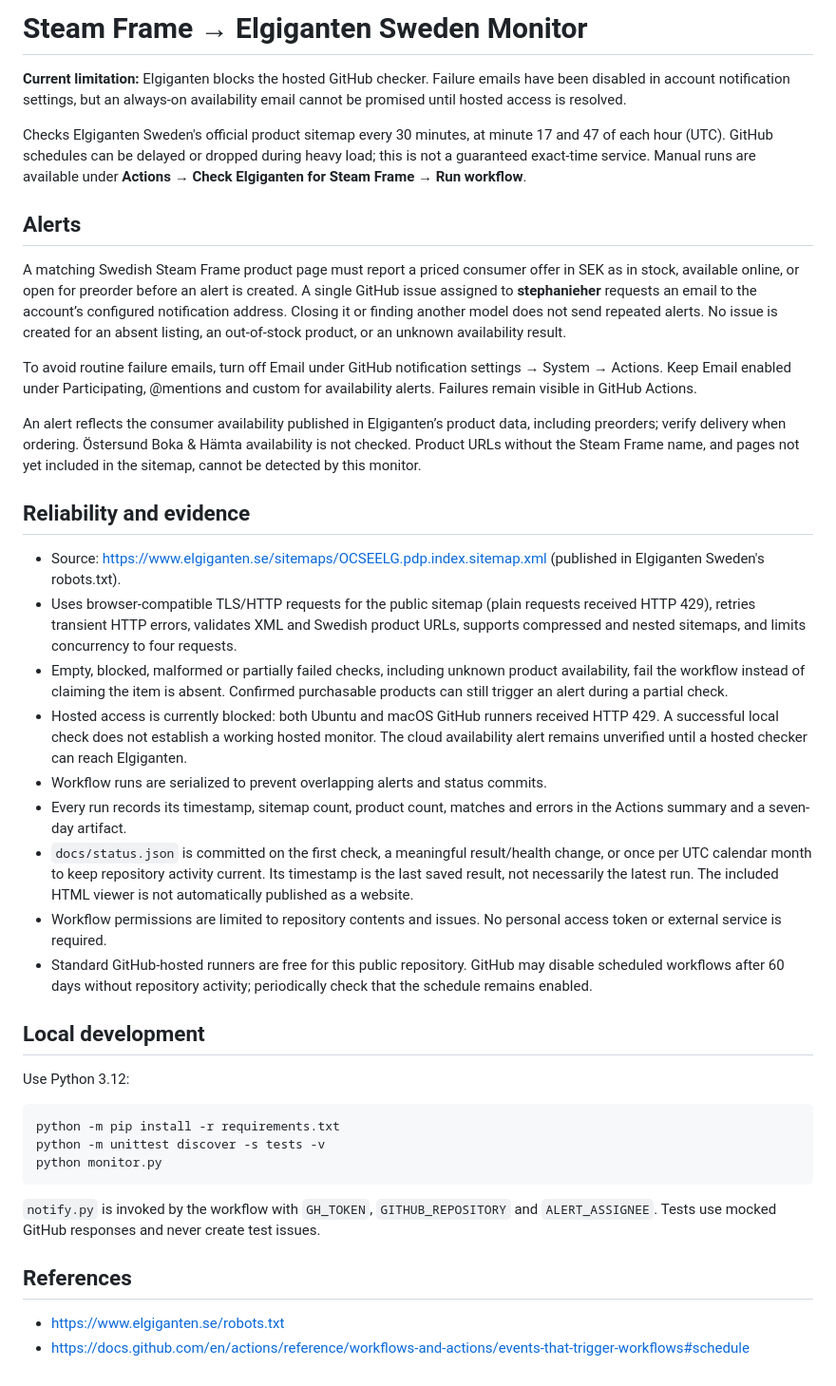
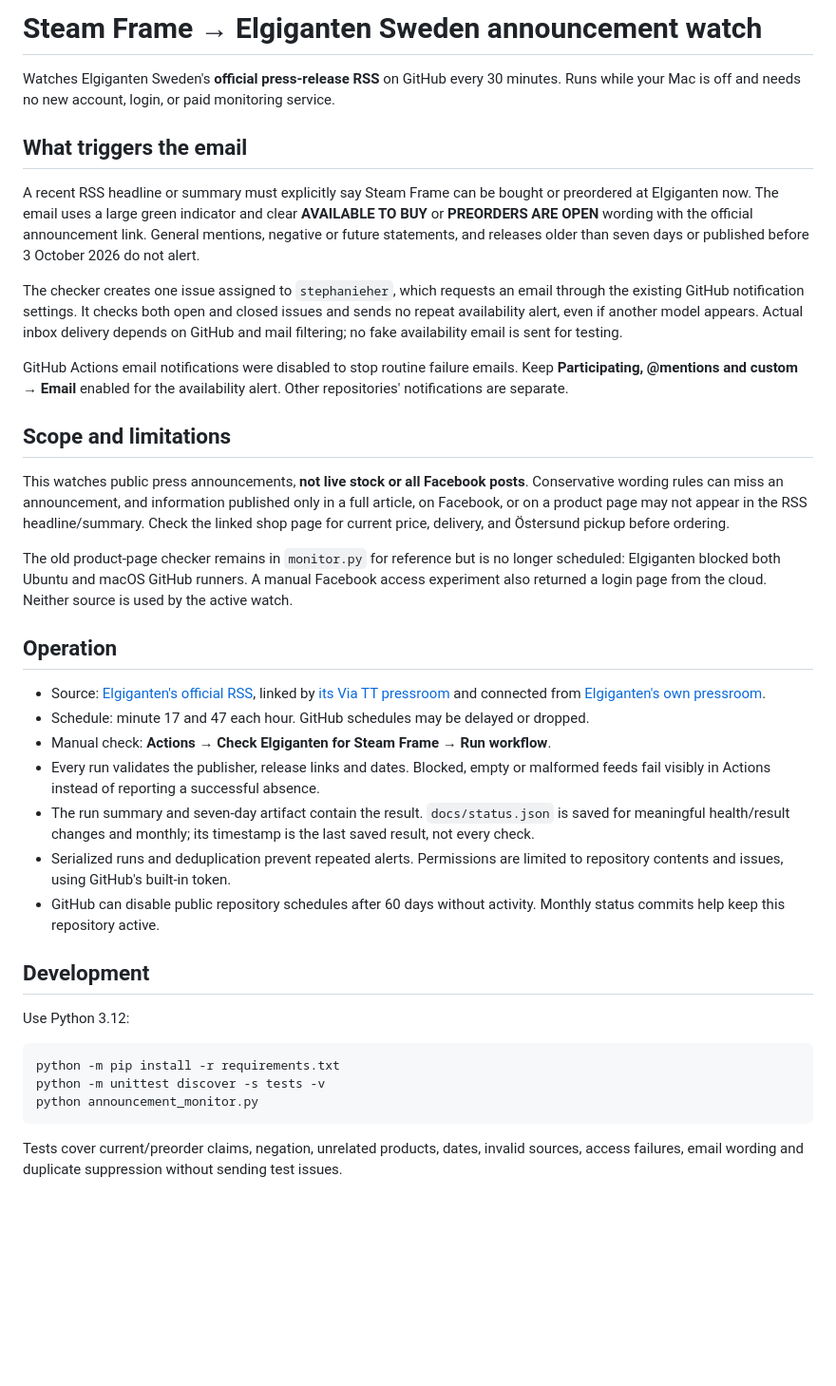
Before and after one commit to stephanieher/steam-frame-monitor, a Markdown page: README.md, the part around the change. Shown at 95% size. Drawn GitHub-style; blank space fills up the shorter version.

Commit message:
Document the verified public announcement watch

````diff
--- a/README.md
+++ b/README.md
@@ -1,42 +1,39 @@
-# Steam Frame → Elgiganten Sweden Monitor
+# Steam Frame → Elgiganten Sweden announcement watch
 
-**Current limitation:** Elgiganten blocks the hosted GitHub checker. Failure emails have been disabled in account notification settings, but an always-on availability email cannot be promised until hosted access is resolved.
+Watches Elgiganten Sweden's **official press-release RSS** on GitHub every 30 minutes. Runs while your Mac is off and needs no new account, login, or paid monitoring service.
 
-Checks Elgiganten Sweden's official product sitemap every 30 minutes, at minute 17 and 47 of each hour (UTC). GitHub schedules can be delayed or dropped during heavy load; this is not a guaranteed exact-time service. Manual runs are available under **Actions → Check Elgiganten for Steam Frame → Run workflow**.
+## What triggers the email
 
-## Alerts
+A recent RSS headline or summary must explicitly say Steam Frame can be bought or preordered at Elgiganten now. The email uses a large green indicator and clear **AVAILABLE TO BUY** or **PREORDERS ARE OPEN** wording with the official announcement link. General mentions, negative or future statements, and releases older than seven days or published before 3 October 2026 do not alert.
 
-A matching Swedish Steam Frame product page must report a priced consumer offer in SEK as in stock, available online, or open for preorder before an alert is created. A single GitHub issue assigned to **stephanieher** requests an email to the account’s configured notification address. Closing it or finding another model does not send repeated alerts. No issue is created for an absent listing, an out-of-stock product, or an unknown availability result.
+The checker creates one issue assigned to `stephanieher`, which requests an email through the existing GitHub notification settings. It checks both open and closed issues and sends no repeat availability alert, even if another model appears. Actual inbox delivery depends on GitHub and mail filtering; no fake availability email is sent for testing.
 
-To avoid routine failure emails, turn off Email under GitHub notification settings → System → Actions. Keep Email enabled under Participating, @mentions and custom for availability alerts. Failures remain visible in GitHub Actions.
+GitHub Actions email notifications were disabled to stop routine failure emails. Keep **Participating, @mentions and custom → Email** enabled for the availability alert. Other repositories' notifications are separate.
 
-An alert reflects the consumer availability published in Elgiganten’s product data, including preorders; verify delivery when ordering. Östersund Boka & Hämta availability is not checked. Product URLs without the Steam Frame name, and pages not yet included in the sitemap, cannot be detected by this monitor.
+## Scope and limitations
 
-## Reliability and evidence
+This watches public press announcements, **not live stock or all Facebook posts**. Conservative wording rules can miss an announcement, and information published only in a full article, on Facebook, or on a product page may not appear in the RSS headline/summary. Check the linked shop page for current price, delivery, and Östersund pickup before ordering.
 
-- Source: https://www.elgiganten.se/sitemaps/OCSEELG.pdp.index.sitemap.xml (published in Elgiganten Sweden's robots.txt).
-- Uses browser-compatible TLS/HTTP requests for the public sitemap (plain requests received HTTP 429), retries transient HTTP errors, validates XML and Swedish product URLs, supports compressed and nested sitemaps, and limits concurrency to four requests.
-- Empty, blocked, malformed or partially failed checks, including unknown product availability, fail the workflow instead of claiming the item is absent. Confirmed purchasable products can still trigger an alert during a partial check.
-- Hosted access is currently blocked: both Ubuntu and macOS GitHub runners received HTTP 429. A successful local check does not establish a working hosted monitor. The cloud availability alert remains unverified until a hosted checker can reach Elgiganten.
-- Workflow runs are serialized to prevent overlapping alerts and status commits.
-- Every run records its timestamp, sitemap count, product count, matches and errors in the Actions summary and a seven-day artifact.
-- `docs/status.json` is committed on the first check, a meaningful result/health change, or once per UTC calendar month to keep repository activity current. Its timestamp is the last saved result, not necessarily the latest run. The included HTML viewer is not automatically published as a website.
-- Workflow permissions are limited to repository contents and issues. No personal access token or external service is required.
-- Standard GitHub-hosted runners are free for this public repository. GitHub may disable scheduled workflows after 60 days without repository activity; periodically check that the schedule remains enabled.
+The old product-page checker remains in `monitor.py` for reference but is no longer scheduled: Elgiganten blocked both Ubuntu and macOS GitHub runners. A manual Facebook access experiment also returned a login page from the cloud. Neither source is used by the active watch.
 
-## Local development
+## Operation
+
+- Source: [Elgiganten's official RSS](https://via.tt.se/rss/releases/latest?publisherId=3236639), linked by [its Via TT pressroom](https://via.tt.se/pressrum/3236639/elgiganten) and connected from [Elgiganten's own pressroom](https://www.elgiganten.se/om-elgiganten/pressrum).
+- Schedule: minute 17 and 47 each hour. GitHub schedules may be delayed or dropped.
+- Manual check: **Actions → Check Elgiganten for Steam Frame → Run workflow**.
+- Every run validates the publisher, release links and dates. Blocked, empty or malformed feeds fail visibly in Actions instead of reporting a successful absence.
+- The run summary and seven-day artifact contain the result. `docs/status.json` is saved for meaningful health/result changes and monthly; its timestamp is the last saved result, not every check.
+- Serialized runs and deduplication prevent repeated alerts. Permissions are limited to repository contents and issues, using GitHub's built-in token.
+- GitHub can disable public repository schedules after 60 days without activity. Monthly status commits help keep this repository active.
+
+## Development
 
 Use Python 3.12:
 
 ```sh
 python -m pip install -r requirements.txt
 python -m unittest discover -s tests -v
-python monitor.py
+python announcement_monitor.py
 ```
 
-`notify.py` is invoked by the workflow with `GH_TOKEN`, `GITHUB_REPOSITORY` and `ALERT_ASSIGNEE`. Tests use mocked GitHub responses and never create test issues.
-
-## References
-
-- https://www.elgiganten.se/robots.txt
-- https://docs.github.com/en/actions/reference/workflows-and-actions/events-that-trigger-workflows#schedule
+Tests cover current/preorder claims, negation, unrelated products, dates, invalid sources, access failures, email wording and duplicate suppression without sending test issues.
````
